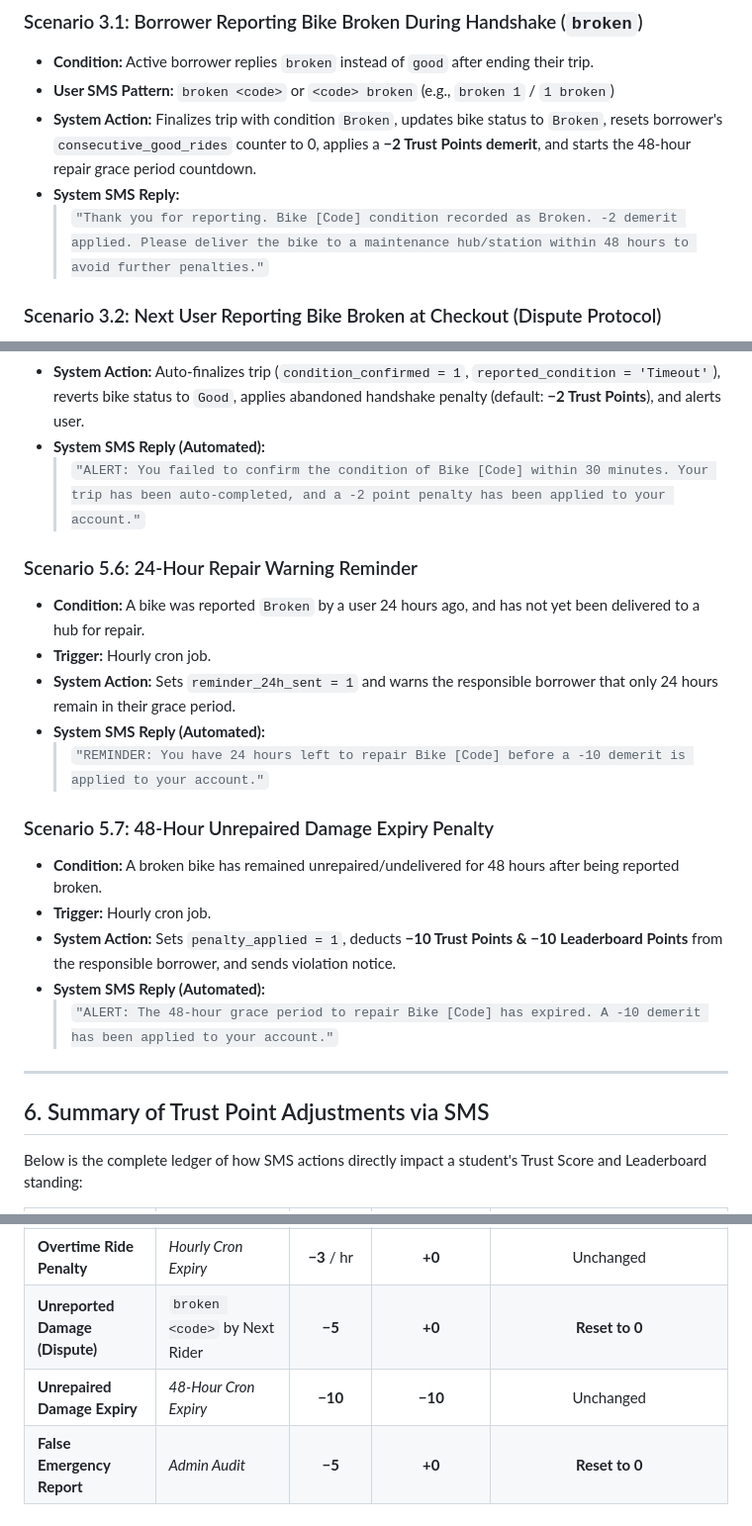
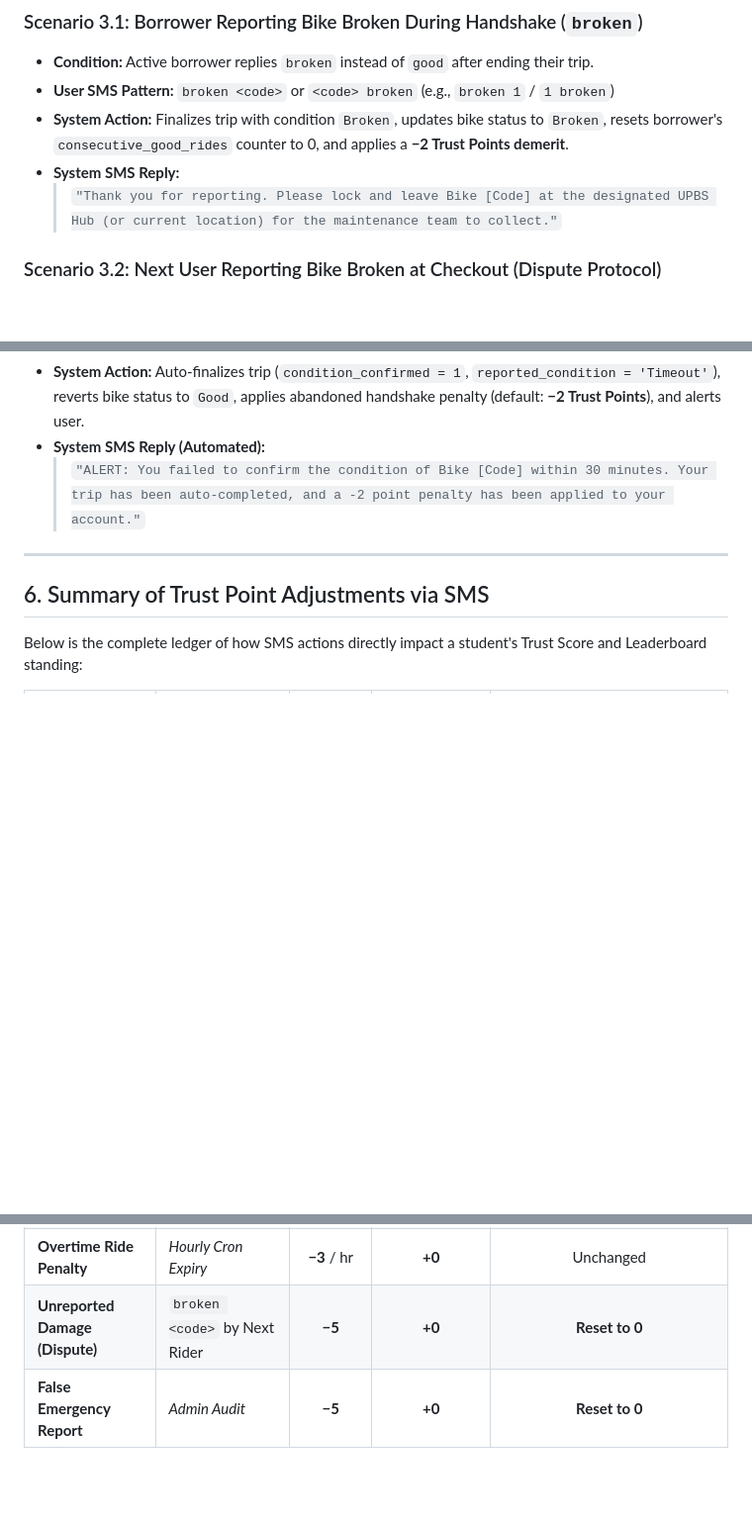
Before and after one commit to amrbrc/bikeshareAPI, a Markdown page: sms_communication_scenarios.md, 3 parts joined by grey strips. Shown at 99% size. Rendered like a GitHub page; blank space fills up the shorter version.

Commit message:
align SMS scenarios and technical specifications with active system policies

```diff
--- a/sms_communication_scenarios.md
+++ b/sms_communication_scenarios.md
@@ -158,9 +158,9 @@ Protocols for handling broken bicycles, missing bikes, disputes between consecut
 ### Scenario 3.1: Borrower Reporting Bike Broken During Handshake (`broken`)
 * **Condition:** Active borrower replies `broken` instead of `good` after ending their trip.
 * **User SMS Pattern:** `broken <code>` or `<code> broken` (e.g., `broken 1` / `1 broken`)
-* **System Action:** Finalizes trip with condition `Broken`, updates bike status to `Broken`, resets borrower's `consecutive_good_rides` counter to 0, applies a **−2 Trust Points demerit**, and starts the 48-hour repair grace period countdown.
+* **System Action:** Finalizes trip with condition `Broken`, updates bike status to `Broken`, resets borrower's `consecutive_good_rides` counter to 0, and applies a **−2 Trust Points demerit**.
 * **System SMS Reply:**
-  > `"Thank you for reporting. Bike [Code] condition recorded as Broken. -2 demerit applied. Please deliver the bike to a maintenance hub/station within 48 hours to avoid further penalties."`
+  > `"Thank you for reporting. Please lock and leave Bike [Code] at the designated UPBS Hub (or current location) for the maintenance team to collect."`
 
 ### Scenario 3.2: Next User Reporting Bike Broken at Checkout (Dispute Protocol)
 * **Condition:** A bike is marked as `Good` at a station, but the *next* intending rider finds it damaged before borrowing and texts `broken`.
@@ -341,20 +341,6 @@ Background timers continuously monitor active rides, pending handshakes, and rep
 * **System SMS Reply (Automated):**
   > `"ALERT: You failed to confirm the condition of Bike [Code] within 30 minutes. Your trip has been auto-completed, and a -2 point penalty has been applied to your account."`
 
-### Scenario 5.6: 24-Hour Repair Warning Reminder
-* **Condition:** A bike was reported `Broken` by a user 24 hours ago, and has not yet been delivered to a hub for repair.
-* **Trigger:** Hourly cron job.
-* **System Action:** Sets `reminder_24h_sent = 1` and warns the responsible borrower that only 24 hours remain in their grace period.
-* **System SMS Reply (Automated):**
-  > `"REMINDER: You have 24 hours left to repair Bike [Code] before a -10 demerit is applied to your account."`
-
-### Scenario 5.7: 48-Hour Unrepaired Damage Expiry Penalty
-* **Condition:** A broken bike has remained unrepaired/undelivered for 48 hours after being reported broken.
-* **Trigger:** Hourly cron job.
-* **System Action:** Sets `penalty_applied = 1`, deducts **−10 Trust Points & −10 Leaderboard Points** from the responsible borrower, and sends violation notice.
-* **System SMS Reply (Automated):**
-  > `"ALERT: The 48-hour grace period to repair Bike [Code] has expired. A -10 demerit has been applied to your account."`
-
 ---
 
 ## 6. Summary of Trust Point Adjustments via SMS
@@ -370,5 +356,4 @@ Below is the complete ledger of how SMS actions directly impact a student's Trus
 | **Abandoned Handshake** | *30-Min Cron Timeout* | **−2** | **−2** | Unchanged |
 | **Overtime Ride Penalty** | *Hourly Cron Expiry* | **−3** / hr | **+0** | Unchanged |
 | **Unreported Damage (Dispute)**| `broken <code>` by Next Rider | **−5** | **+0** | **Reset to 0** |
-| **Unrepaired Damage Expiry** | *48-Hour Cron Expiry* | **−10** | **−10** | Unchanged |
 | **False Emergency Report** | *Admin Audit* | **−5** | **+0** | **Reset to 0** |
```
Also changed, not shown: technical_architecture_and_specifications.md (+3 -4 lines).
